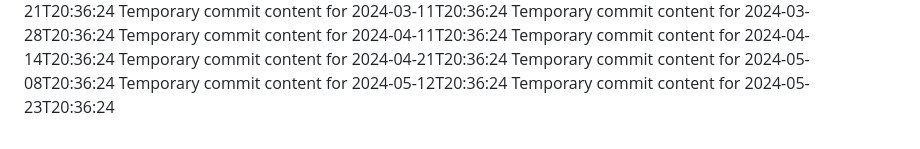
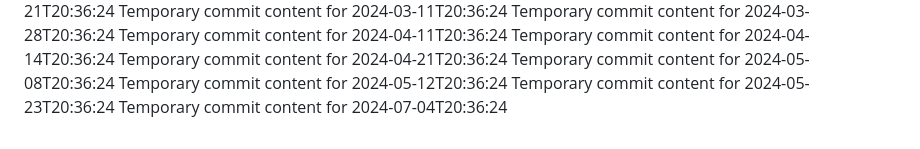
Before and after one commit to git86/Flux2-extended, a Markdown page: readme.md, the part around the change. Drawn GitHub-style.

```diff
--- a/readme.md
+++ b/readme.md
@@ -67,3 +67,4 @@ Temporary commit content for 2024-04-21T20:36:24
 Temporary commit content for 2024-05-08T20:36:24
 Temporary commit content for 2024-05-12T20:36:24
 Temporary commit content for 2024-05-23T20:36:24
+Temporary commit content for 2024-07-04T20:36:24
```
